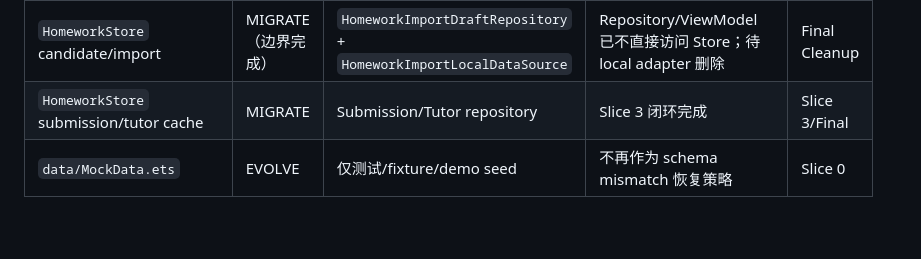
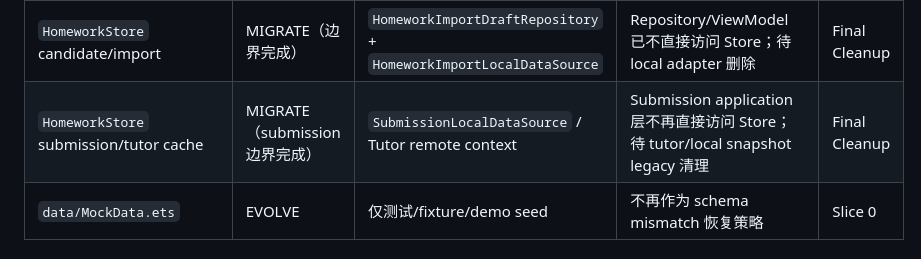
Before and after one commit to gyguan/harmonyos-homework-assistant, a Markdown page: docs/development/v2-migration-inventory.md, the part around the change. GitHub-like rendering; blank space fills up the shorter version.

Commit message:
docs: record submission local boundary

```diff
--- a/docs/development/v2-migration-inventory.md
+++ b/docs/development/v2-migration-inventory.md
@@ -63,7 +63,7 @@
 | `HomeworkStore` assignment query | MIGRATE（边界完成） | `AssignmentRepository` + `AssignmentLocalDataSource` | Repository 不再直接调用 Store；待 legacy local adapter 删除 | Final Cleanup |
 | `HomeworkStore` assignment transition/timer | MIGRATE（仅 demo 兼容） | backend Action Command + `AssignmentLocalDataSource` seed/demo adapter | 真实作业已走服务端 Command；移除 demo Store transition 后删除 | Final Cleanup |
 | `HomeworkStore` candidate/import | MIGRATE（边界完成） | `HomeworkImportDraftRepository` + `HomeworkImportLocalDataSource` | Repository/ViewModel 已不直接访问 Store；待 local adapter 删除 | Final Cleanup |
-| `HomeworkStore` submission/tutor cache | MIGRATE | Submission/Tutor repository | Slice 3 闭环完成 | Slice 3/Final |
+| `HomeworkStore` submission/tutor cache | MIGRATE（submission 边界完成） | `SubmissionLocalDataSource` / Tutor remote context | Submission application 层不再直接访问 Store；待 tutor/local snapshot legacy 清理 | Final Cleanup |
 | `data/MockData.ets` | EVOLVE | 仅测试/fixture/demo seed | 不再作为 schema mismatch 恢复策略 | Slice 0 |
 
 ### 强约束
```
